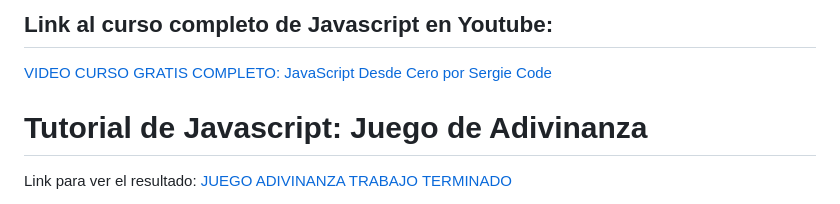
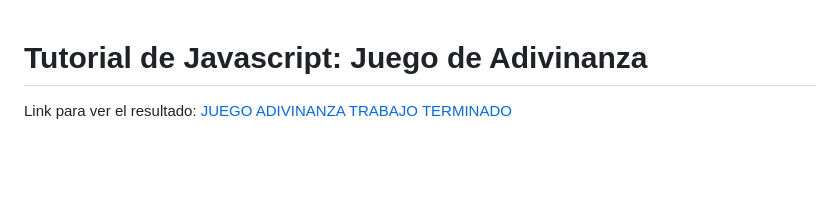
Before and after one commit to leoMa23/adivinar-numero-js, a Markdown page: README.md, the part around the change. GitHub-like rendering; blank space fills up the shorter version.

Commit message:
Update README.md
modifique unas lineas demas

```diff
--- a/README.md
+++ b/README.md
@@ -1,6 +1,3 @@
-## Link al curso completo de Javascript en Youtube:
-[VIDEO CURSO GRATIS COMPLETO: JavaScript Desde Cero por Sergie Code](https://youtu.be/N8Xt5rP_DUo)
-
 
 # Tutorial de Javascript: Juego de Adivinanza
 
```
